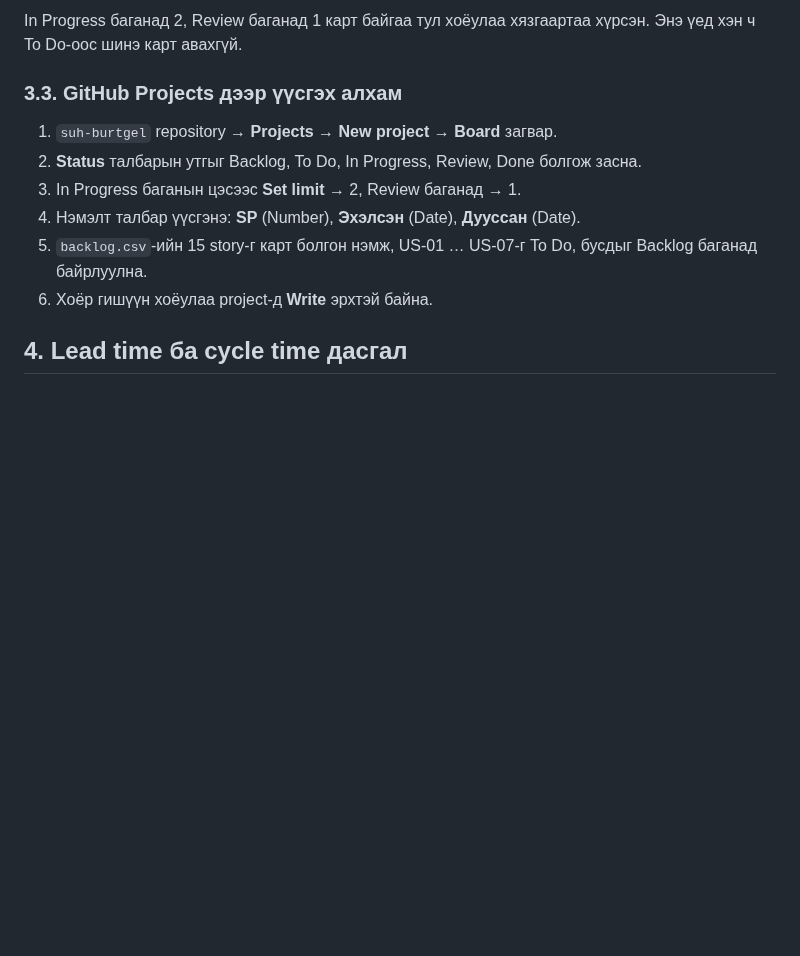
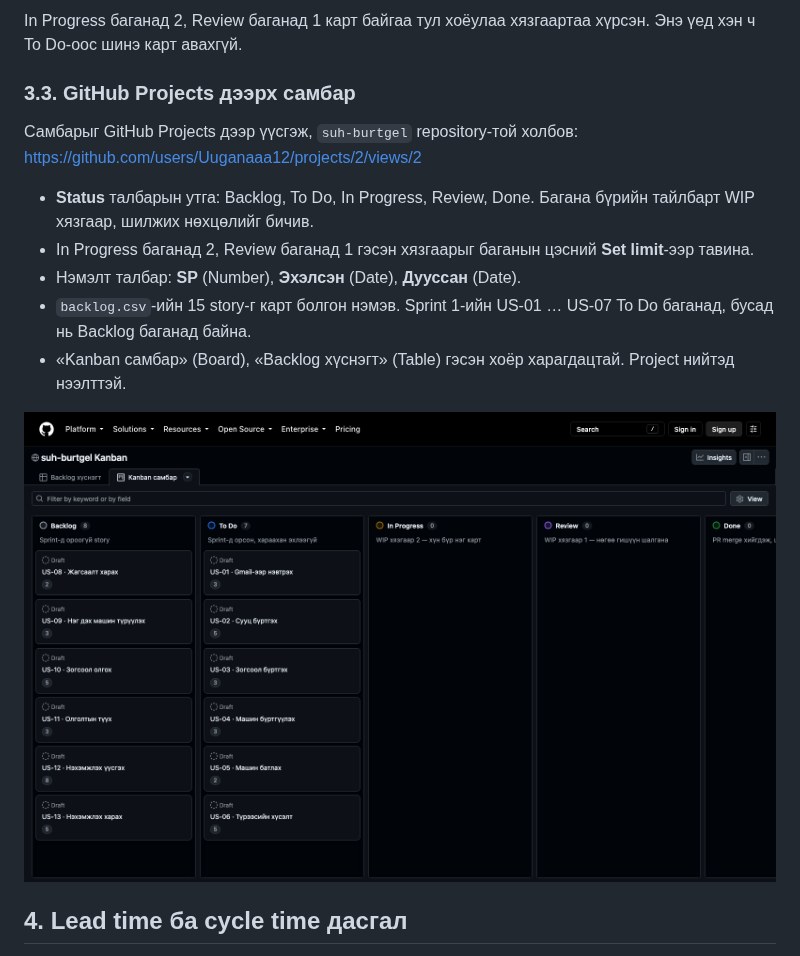
Before and after one commit to Uuganaaa12/suh-burtgel, a Markdown page: docs/lab4.md, the part around the change. Rendered like a GitHub page; pictures changed too: docs/img/github-project-board.png (added); blank space fills up the shorter version.

Commit message:
Лаб 4: GitHub Projects дээрх Kanban самбар

```diff
--- a/docs/lab4.md
+++ b/docs/lab4.md
@@ -46,14 +46,17 @@ Sprint 1-ийн 7 дахь өдрийн төлөв (4-р хэсгийн дасг
 
 In Progress баганад 2, Review баганад 1 карт байгаа тул хоёулаа хязгаартаа хүрсэн. Энэ үед хэн ч To Do-оос шинэ карт авахгүй.
 
-### 3.3. GitHub Projects дээр үүсгэх алхам
+### 3.3. GitHub Projects дээрх самбар
 
-1. `suh-burtgel` repository → **Projects** → **New project** → **Board** загвар.
-2. **Status** талбарын утгыг Backlog, To Do, In Progress, Review, Done болгож засна.
-3. In Progress баганын цэсээс **Set limit** → 2, Review баганад → 1.
-4. Нэмэлт талбар үүсгэнэ: **SP** (Number), **Эхэлсэн** (Date), **Дууссан** (Date).
-5. `backlog.csv`-ийн 15 story-г карт болгон нэмж, US-01 … US-07-г To Do, бусдыг Backlog баганад байрлуулна.
-6. Хоёр гишүүн хоёулаа project-д **Write** эрхтэй байна.
+Самбарыг GitHub Projects дээр үүсгэж, `suh-burtgel` repository-той холбов: <https://github.com/users/Uuganaaa12/projects/2/views/2>
+
+- **Status** талбарын утга: Backlog, To Do, In Progress, Review, Done. Багана бүрийн тайлбарт WIP хязгаар, шилжих нөхцөлийг бичив.
+- In Progress баганад 2, Review баганад 1 гэсэн хязгаарыг баганын цэсний **Set limit**-ээр тавина.
+- Нэмэлт талбар: **SP** (Number), **Эхэлсэн** (Date), **Дууссан** (Date).
+- `backlog.csv`-ийн 15 story-г карт болгон нэмэв. Sprint 1-ийн US-01 … US-07 To Do баганад, бусад нь Backlog баганад байна.
+- «Kanban самбар» (Board), «Backlog хүснэгт» (Table) гэсэн хоёр харагдацтай. Project нийтэд нээлттэй.
+
+![GitHub Projects дээрх Kanban самбар](img/github-project-board.png)
 
 ## 4. Lead time ба cycle time дасгал
 
```
